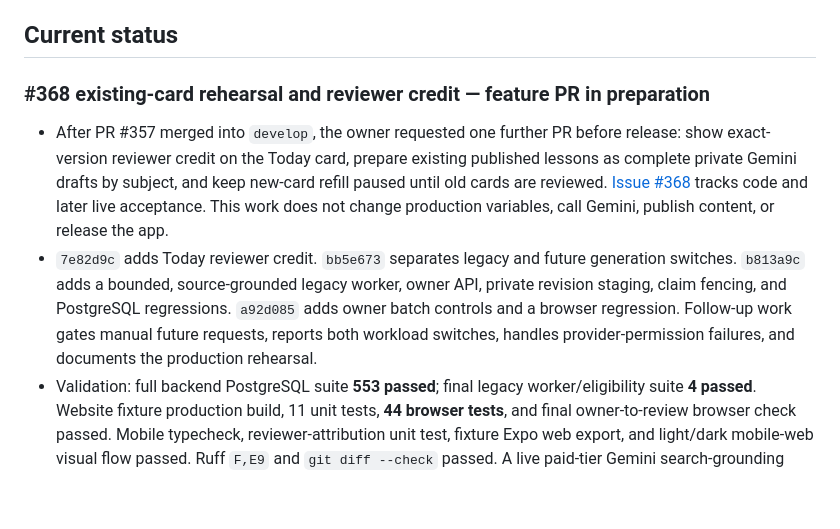
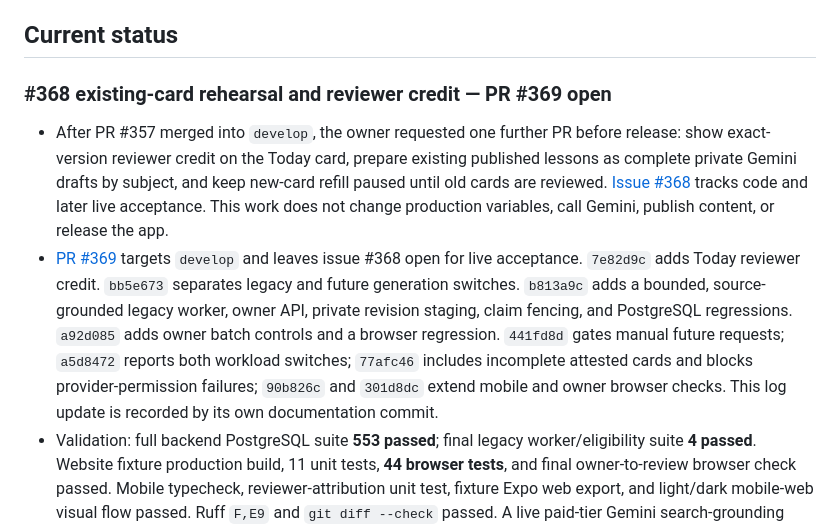
Before and after one commit to Coding-Moves/one-concept, a Markdown page: docs/WORK_LOG.md, the part around the change. Drawn GitHub-style; blank space fills up the shorter version.

Commit message:
docs: record PR 369 handoff and live acceptance

```diff
--- a/docs/WORK_LOG.md
+++ b/docs/WORK_LOG.md
@@ -7,10 +7,10 @@ claims as completed work.
 
 ## Current status
 
-### #368 existing-card rehearsal and reviewer credit — feature PR in preparation
+### #368 existing-card rehearsal and reviewer credit — PR #369 open
 
 - After PR #357 merged into `develop`, the owner requested one further PR before release: show exact-version reviewer credit on the Today card, prepare existing published lessons as complete private Gemini drafts by subject, and keep new-card refill paused until old cards are reviewed. [Issue #368](https://github.com/Coding-Moves/one-concept/issues/368) tracks code and later live acceptance. This work does not change production variables, call Gemini, publish content, or release the app.
-- `7e82d9c` adds Today reviewer credit. `bb5e673` separates legacy and future generation switches. `b813a9c` adds a bounded, source-grounded legacy worker, owner API, private revision staging, claim fencing, and PostgreSQL regressions. `a92d085` adds owner batch controls and a browser regression. Follow-up work gates manual future requests, reports both workload switches, handles provider-permission failures, and documents the production rehearsal.
+- [PR #369](https://github.com/Coding-Moves/one-concept/pull/369) targets `develop` and leaves issue #368 open for live acceptance. `7e82d9c` adds Today reviewer credit. `bb5e673` separates legacy and future generation switches. `b813a9c` adds a bounded, source-grounded legacy worker, owner API, private revision staging, claim fencing, and PostgreSQL regressions. `a92d085` adds owner batch controls and a browser regression. `441fd8d` gates manual future requests; `a5d8472` reports both workload switches; `77afc46` includes incomplete attested cards and blocks provider-permission failures; `90b826c` and `301d8dc` extend mobile and owner browser checks. This log update is recorded by its own documentation commit.
 - Validation: full backend PostgreSQL suite **553 passed**; final legacy worker/eligibility suite **4 passed**. Website fixture production build, 11 unit tests, **44 browser tests**, and final owner-to-review browser check passed. Mobile typecheck, reviewer-attribution unit test, fixture Expo web export, and light/dark mobile-web visual flow passed. Ruff `F,E9` and `git diff --check` passed. A live paid-tier Gemini search-grounding call, real owner/reviewer approval, Netlify/Railway deployment match, and phone visibility are not yet verified. Search grounding requires a paid Gemini project; verify billing before the private smoke batch. The legacy staging gate does not create new concept IDs for learners who exhausted a subject.
 
 ### #359 final website and learner synchronization audit — PR #357 updated
```
